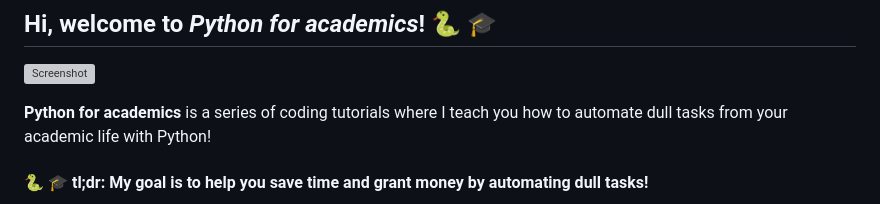
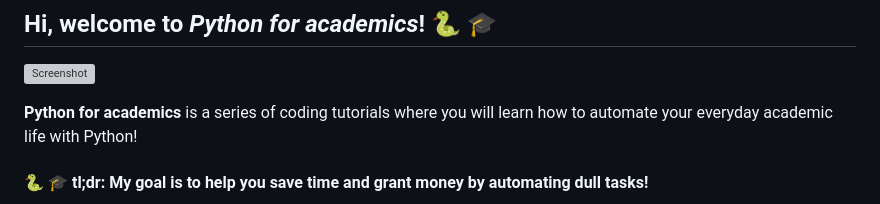
Before and after one commit to kamilazdybal/python-for-academics, a Markdown page: README.md, the part around the change. Rendered like a GitHub page; grey boxes are pictures that could not be loaded.

```diff
--- a/README.md
+++ b/README.md
@@ -2,7 +2,7 @@
 
 ![Screenshot](thumbnail/banner.png)
 
-**Python for academics** is a series of coding tutorials where I teach you how to automate dull tasks from your academic life with Python!
+**Python for academics** is a series of coding tutorials where you will learn how to automate your everyday academic life with Python!
 
 #### 🐍 🎓 tl;dr: My goal is to help you save time and grant money by automating dull tasks!
 
```
